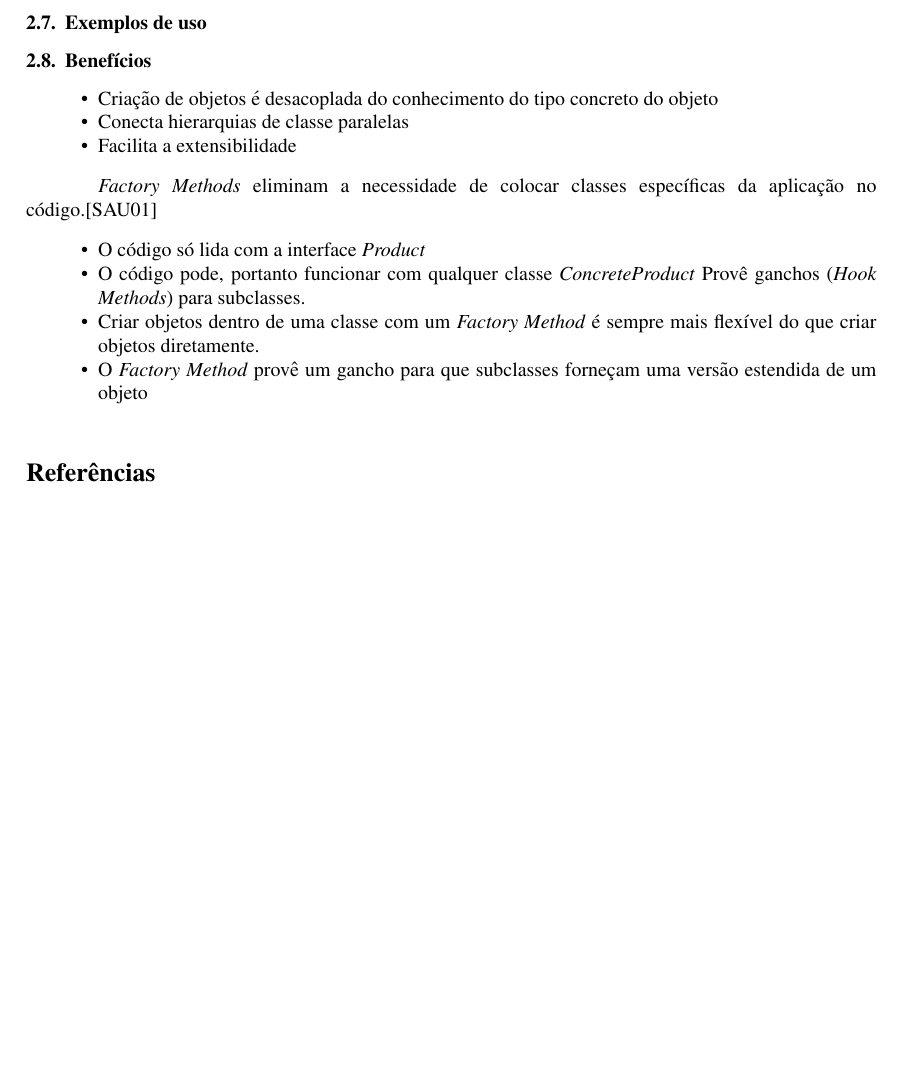
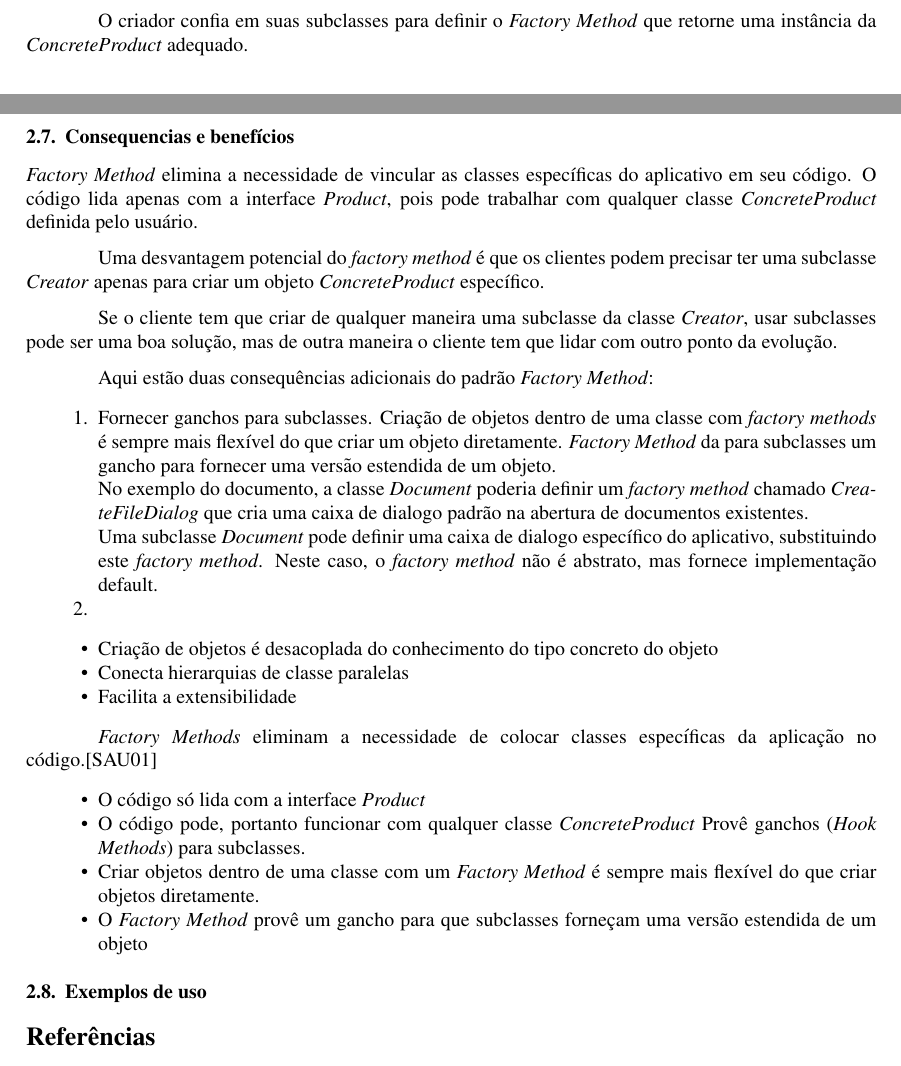
Before and after one commit to marlonglopes/Artigo_OO, a LaTeX paper (Artigo_main.tex, which reads Artigo-factory-motivacao.tex): part of page 5 of 5 before the commit and two parts of pages 4 and 5 of 5 after it, the two joined at a grey line, cut at the place of the change, the shorter picture padded with empty space. Compiled offline with pdfLaTeX.

Commit message:
consequencias e beneficios

```diff
--- a/Artigo-factory-motivacao.tex
+++ b/Artigo-factory-motivacao.tex
@@ -107,12 +107,30 @@ classe concreta que tenha uma implementação default para o \emph{Factory Metho
 	\item \emph{ConcreteCreator}: faz override do \emph{Factory Method} para retornar uma instância de \emph{ConcreteProduct}
 \end{itemize}
 
+O criador confia em suas subclasses para definir o \emph{Factory Method} que retorne uma instância da \emph{ConcreteProduct} adequado.
 
-\subsection{Exemplos de uso}
-\label{sub:fac_uso}
 
-\subsection{Benefícios}
-\label{sub:fac_beneficios}
+\subsection{Consequencias e benefícios}
+\label{sub:fac_conse+benef}
+
+\emph{Factory Method} elimina a necessidade de vincular as classes específicas do aplicativo em seu código. O código lida apenas com a interface \emph{Product}, pois pode trabalhar com qualquer classe \emph{ConcreteProduct} definida pelo usuário.
+
+Uma desvantagem potencial do \emph{factory method} é que os clientes podem precisar ter uma subclasse \emph{Creator} apenas para criar um objeto \emph{ConcreteProduct} específico.
+
+Se o cliente tem que criar de qualquer maneira uma subclasse da classe \emph{Creator}, usar subclasses pode ser uma boa solução, mas de outra maneira o cliente tem que lidar com outro ponto da evolução.
+
+Aqui estão duas consequências adicionais do padrão \emph{Factory Method}:
+
+\begin{enumerate}
+	\item Fornecer ganchos para subclasses. Criação de objetos dentro de uma classe com \emph{factory methods} é sempre mais flexível do que criar um objeto diretamente. \emph{Factory Method} da para subclasses um gancho para fornecer uma versão estendida
+de um objeto.
+
+No exemplo do documento, a classe \emph{Document} poderia definir um \emph{factory method} chamado \emph{CreateFileDialog} que cria uma caixa de dialogo padrão na abertura de documentos existentes.
+
+Uma subclasse \emph{Document} pode definir uma caixa de dialogo específico do aplicativo, substituindo este \emph{factory method}. Neste caso, o \emph{factory method} não é abstrato, mas fornece implementação default.
+
+	\item
+\end{enumerate}
 
 \begin{itemize}
 	\item Criação de objetos é desacoplada do conhecimento do tipo concreto do objeto
@@ -128,3 +146,7 @@ classe concreta que tenha uma implementação default para o \emph{Factory Metho
 	\item Criar objetos dentro de uma classe com um \emph{Factory Method} é sempre mais flexível do que criar objetos diretamente.
 	\item O \emph{Factory Method} provê um gancho para que subclasses forneçam uma versão estendida de um objeto
 \end{itemize}
+
+
+\subsection{Exemplos de uso}
+\label{sub:fac_uso}
```
Also changed, not shown: Artigo_main.pdf, 3 other files.
